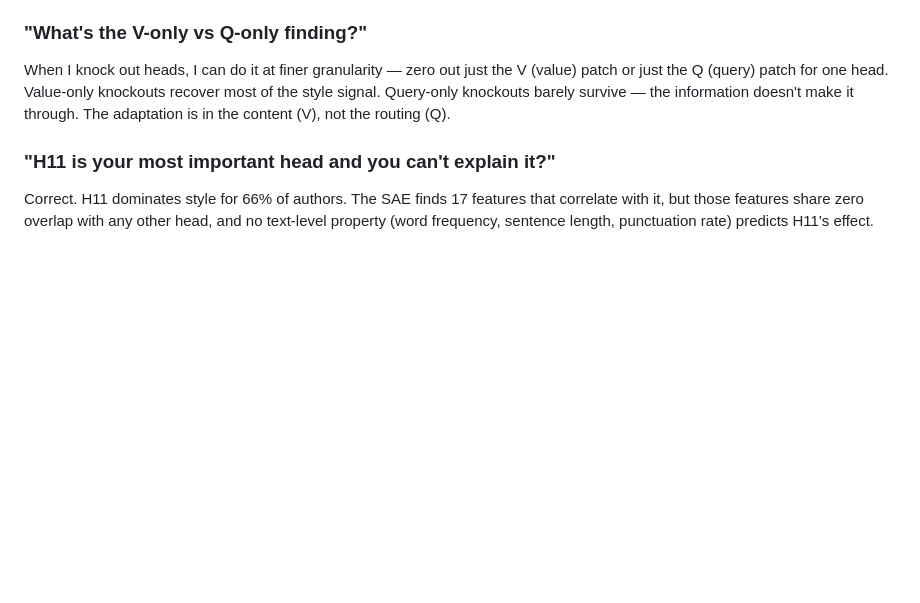
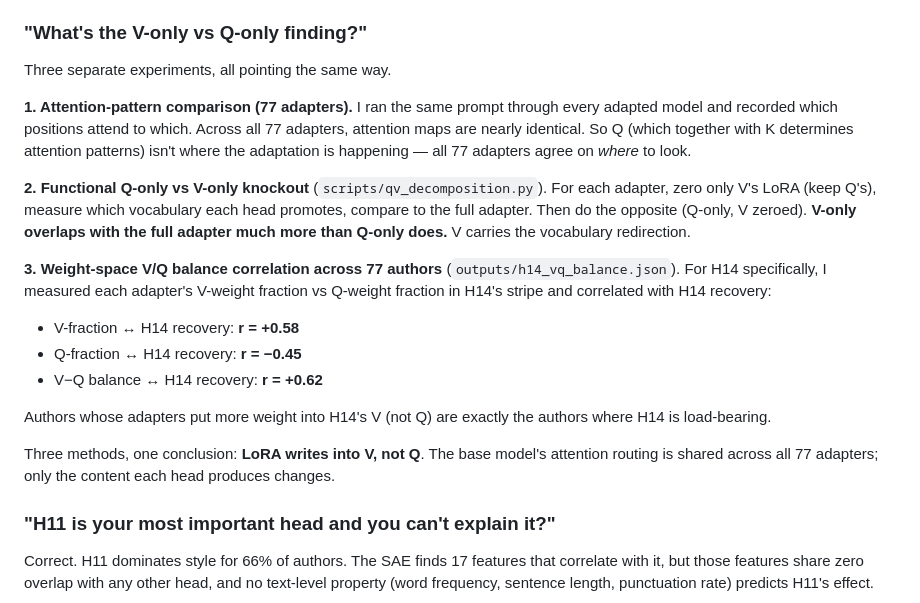
Before and after one commit to moudrkat/sixteen-voices, a Markdown page: docs/POSTER_FAQ.md, the part around the change printed below. Rendered like a GitHub page; blank space fills up the shorter version.

```diff
--- a/docs/POSTER_FAQ.md
+++ b/docs/POSTER_FAQ.md
@@ -74,7 +130,20 @@ This makes sense mechanistically: in a 1-layer model, the attention pattern is d
 
 ### "What's the V-only vs Q-only finding?"
 
-When I knock out heads, I can do it at finer granularity — zero out just the V (value) patch or just the Q (query) patch for one head. Value-only knockouts recover most of the style signal. Query-only knockouts barely survive — the information doesn't make it through. The adaptation is in the content (V), not the routing (Q).
+Three separate experiments, all pointing the same way.
+
+**1. Attention-pattern comparison (77 adapters).** I ran the same prompt through every adapted model and recorded which positions attend to which. Across all 77 adapters, attention maps are nearly identical. So Q (which together with K determines attention patterns) isn't where the adaptation is happening — all 77 adapters agree on *where* to look.
+
+**2. Functional Q-only vs V-only knockout** (`scripts/qv_decomposition.py`). For each adapter, zero only V's LoRA (keep Q's), measure which vocabulary each head promotes, compare to the full adapter. Then do the opposite (Q-only, V zeroed). **V-only overlaps with the full adapter much more than Q-only does.** V carries the vocabulary redirection.
+
+**3. Weight-space V/Q balance correlation across 77 authors** (`outputs/h14_vq_balance.json`). For H14 specifically, I measured each adapter's V-weight fraction vs Q-weight fraction in H14's stripe and correlated with H14 recovery:
+- V-fraction ↔ H14 recovery: **r = +0.58**
+- Q-fraction ↔ H14 recovery: **r = −0.45**
+- V−Q balance ↔ H14 recovery: **r = +0.62**
+
+Authors whose adapters put more weight into H14's V (not Q) are exactly the authors where H14 is load-bearing.
+
+Three methods, one conclusion: **LoRA writes into V, not Q**. The base model's attention routing is shared across all 77 adapters; only the content each head produces changes.
 
 ### "H11 is your most important head and you can't explain it?"
 
```
Also changed, not shown: other parts of docs/POSTER_FAQ.md (+56 -0 lines), figures/sae_token_heatmap_article_v2.png (added), 9 other files.
